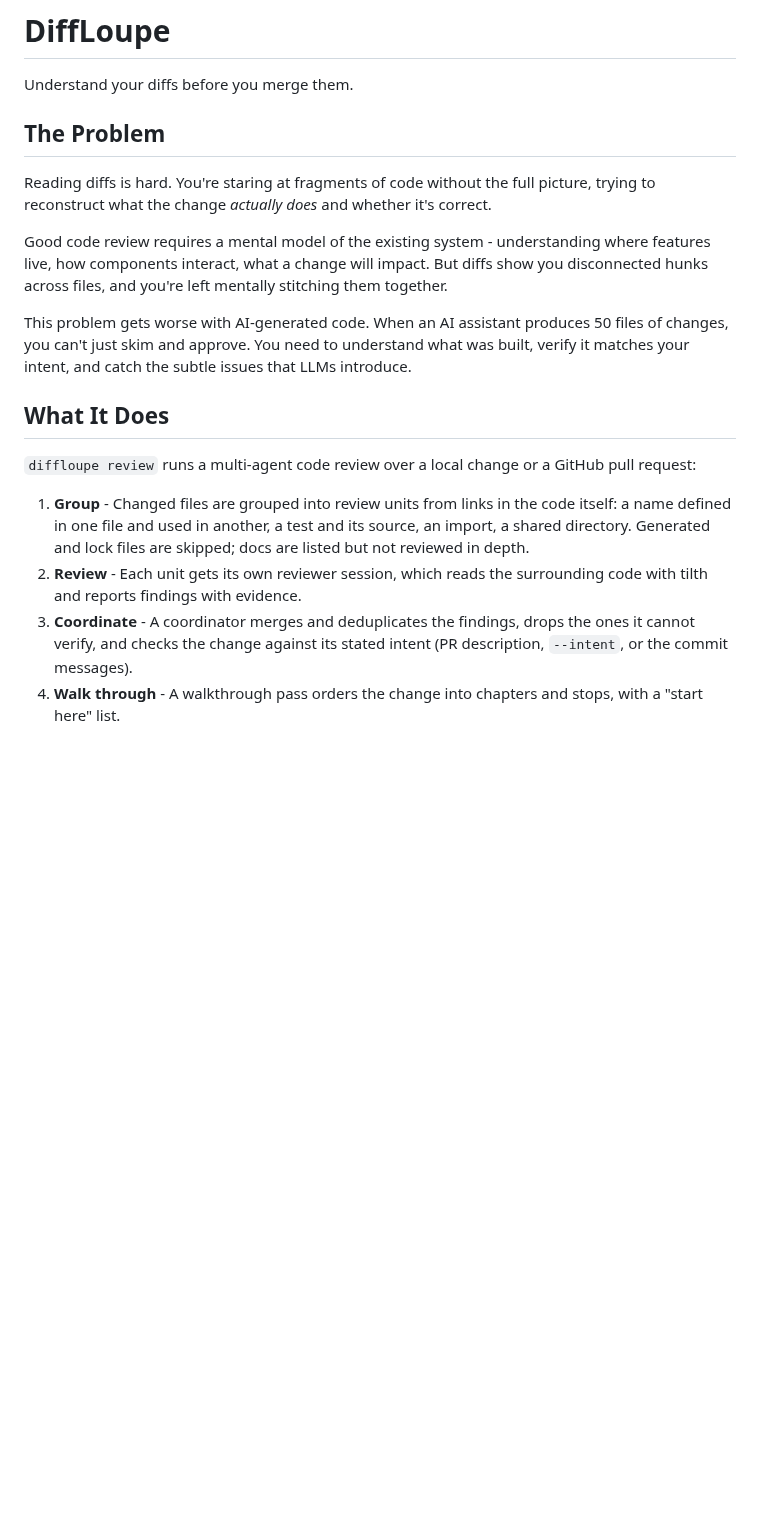
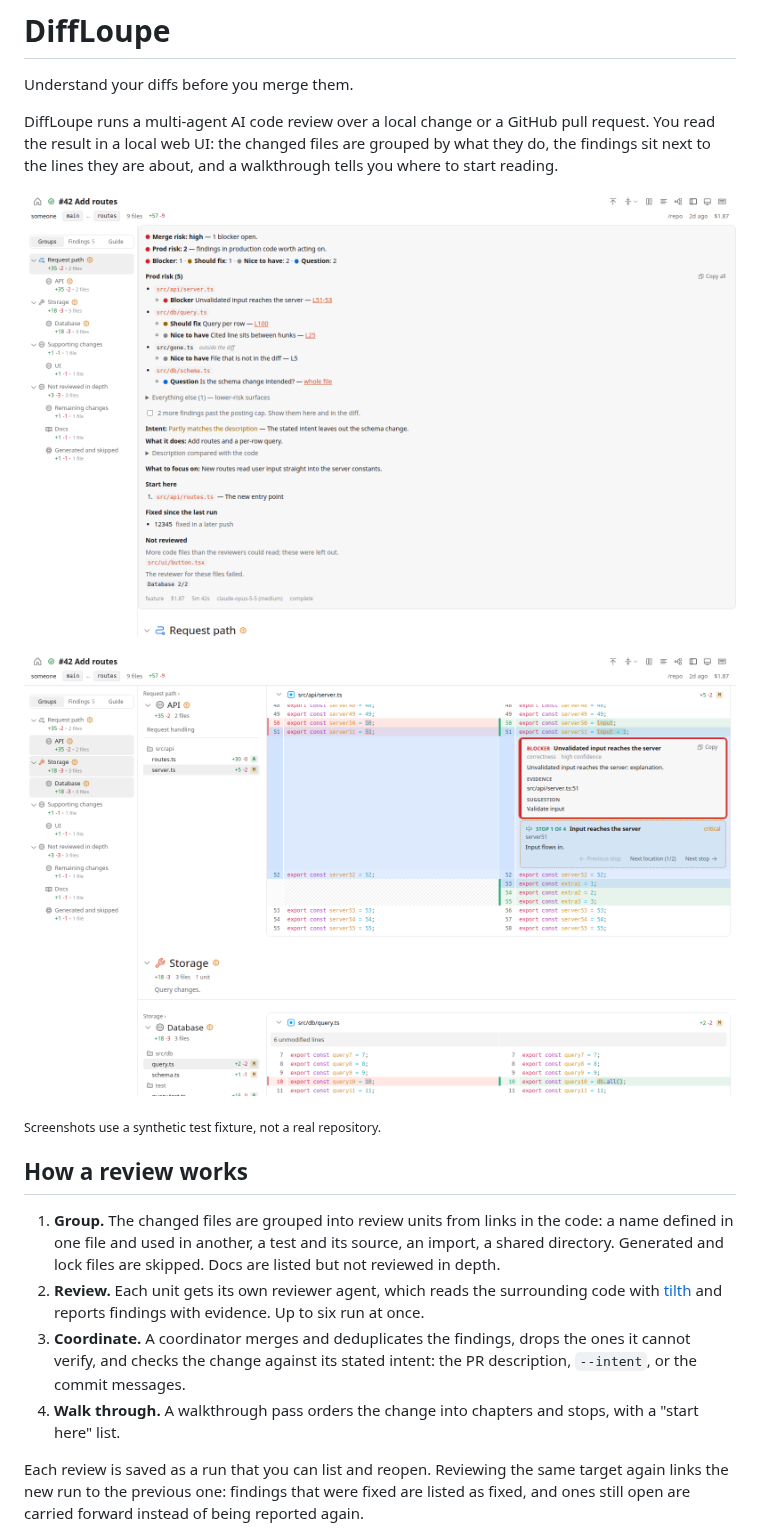
Before and after one commit to markerikson/diffloupe, a Markdown page: README.md, the part around one of its changes. Drawn GitHub-style; pictures changed too: docs/images/run-finding.png (added), docs/images/run-summary.png (added); blank space fills up the shorter version.

Commit message:
Rewrite the README for the current CLI and web UI, with screenshots

```diff
--- a/README.md
+++ b/README.md
@@ -2,20 +2,20 @@
 
 Understand your diffs before you merge them.
 
-## The Problem
+DiffLoupe runs a multi-agent AI code review over a local change or a GitHub pull request. You read the result in a local web UI: the changed files are grouped by what they do, the findings sit next to the lines they are about, and a walkthrough tells you where to start reading.
 
-Reading diffs is hard. You're staring at fragments of code without the full picture, trying to reconstruct what the change *actually does* and whether it's correct.
+![The run page: merge and prod risk, findings by file, intent check, and where to start](docs/images/run-summary.png)
 
-Good code review requires a mental model of the existing system - understanding where features live, how components interact, what a change will impact. But diffs show you disconnected hunks across files, and you're left mentally stitching them together.
+![A finding and a walkthrough stop shown under the lines they refer to](docs/images/run-finding.png)
 
-This problem gets worse with AI-generated code. When an AI assistant produces 50 files of changes, you can't just skim and approve. You need to understand what was built, verify it matches your intent, and catch the subtle issues that LLMs introduce.
+<sub>Screenshots use a synthetic test fixture, not a real repository.</sub>
 
-## What It Does
+## How a review works
 
-`diffloupe review` runs a multi-agent code review over a local change or a GitHub pull request:
+1. **Group.** The changed files are grouped into review units from links in the code: a name defined in one file and used in another, a test and its source, an import, a shared directory. Generated and lock files are skipped. Docs are listed but not reviewed in depth.
+2. **Review.** Each unit gets its own reviewer agent, which reads the surrounding code with [tilth](https://github.com/jahala/tilth) and reports findings with evidence. Up to six run at once.
+3. **Coordinate.** A coordinator merges and deduplicates the findings, drops the ones it cannot verify, and checks the change against its stated intent: the PR description, `--intent`, or the commit messages.
+4. **Walk through.** A walkthrough pass orders the change into chapters and stops, with a "start here" list.
 
-1. **Group** - Changed files are grouped into review units from links in the code itself: a name defined in one file and used in another, a test and its source, an import, a shared directory. Generated and lock files are skipped; docs are listed but not reviewed in depth.
-2. **Review** - Each unit gets its own reviewer session, which reads the surrounding code with tilth and reports findings with evidence.
-3. **Coordinate** - A coordinator merges and deduplicates the findings, drops the ones it cannot verify, and checks the change against its stated intent (PR description, `--intent`, or the commit messages).
-4. **Walk through** - A walkthrough pass orders the change into chapters and stops, with a "start here" list.
+Each review is saved as a run that you can list and reopen. Reviewing the same target again links the new run to the previous one: findings that were fixed are listed as fixed, and ones still open are carried forward instead of being reported again.
 
```
Also changed, not shown: other parts of README.md (+114 -50 lines).
